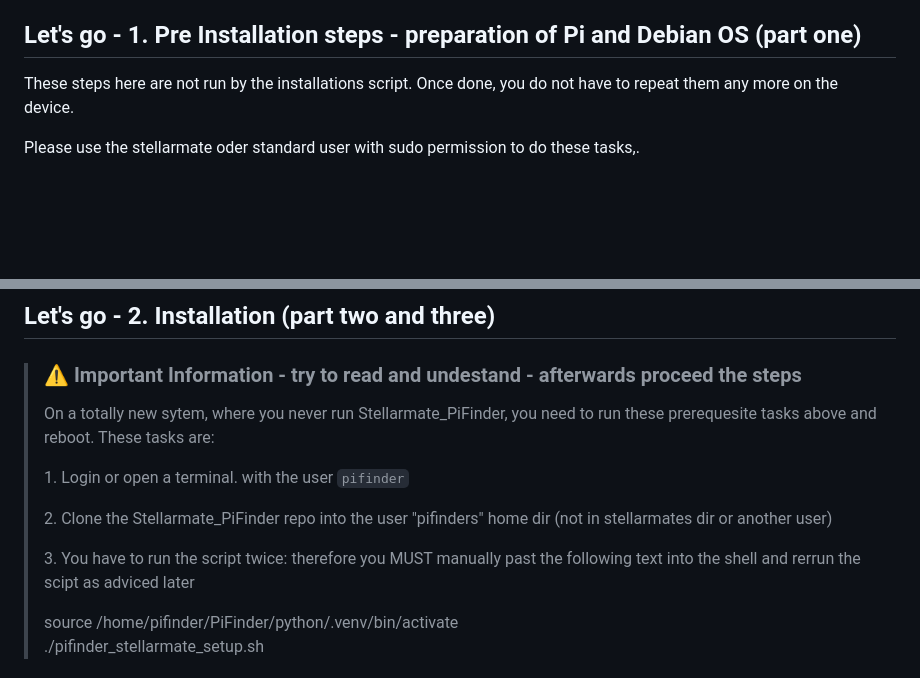
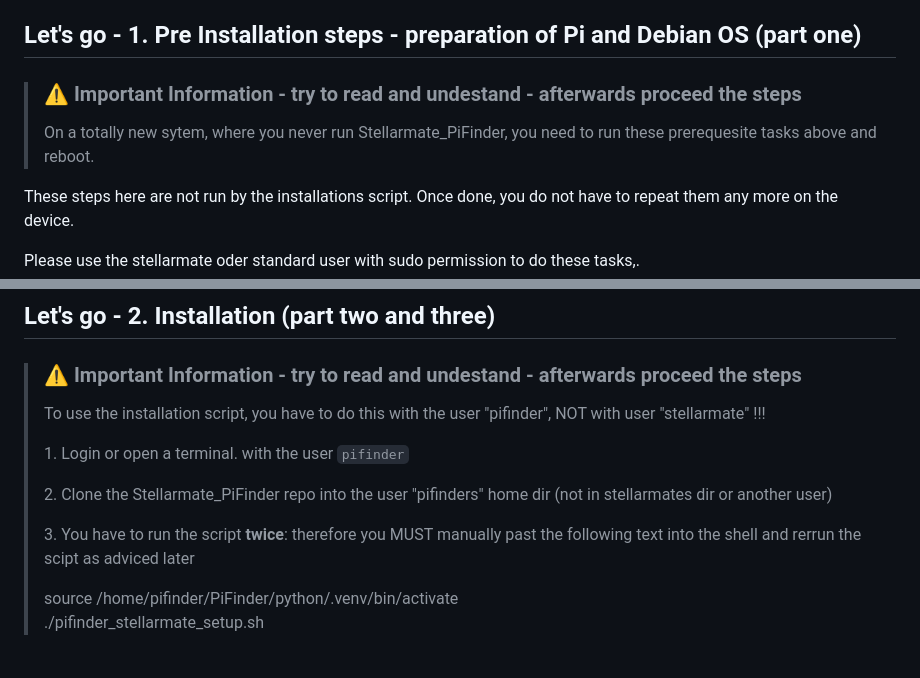
Before and after one commit to apos/PiFinder_Stellarmate, a Markdown page: README.md, 2 parts joined by grey strips. GitHub-like rendering; blank space fills up the shorter version.

Commit message:
Lokale Änderungen von PiFinder übernommen

```diff
--- a/README.md
+++ b/README.md
@@ -106,6 +106,10 @@ The setup is a two stage process with two reboots. Make sure to have the correct
 
 ## Let's go - 1. Pre Installation steps - preparation of Pi and Debian OS (part one)
 
+> ### ⚠️ Important Information - try to read and undestand - afterwards proceed the steps
+>
+> On a totally new sytem, where you never run Stellarmate\_PiFinder, you need to run these prerequesite tasks above and reboot.
+
 These steps here are not run by the installations script. Once done, you do not have to repeat them any more on the device.
 
 Please use the stellarmate oder standard user with sudo permission to do these tasks,.
@@ -181,13 +185,13 @@ fi
 
 > ### ⚠️ Important Information - try to read and undestand - afterwards proceed the steps
 >
-> On a totally new sytem, where you never run Stellarmate\_PiFinder, you need to run these prerequesite tasks above and reboot. These tasks are:
+> To use the installation script, you have to do this with the user "pifinder", NOT with user "stellarmate" !!!
 >
 > 1\. Login or open a terminal. with the user `pifinder`
 >
 > 2\. Clone the Stellarmate\_PiFinder repo into the user "pifinders" home dir (not in stellarmates dir or another user)
 >
-> 3\. You have to run the script twice: therefore you MUST manually past the following text into the shell and rerrun the scipt as adviced later
+> 3\. You have to run the script **twice**: therefore you MUST manually past the following text into the shell and rerrun the scipt as adviced later
 >
 > source /home/pifinder/PiFinder/python/.venv/bin/activate
 > ./pifinder\_stellarmate\_setup.sh
```
